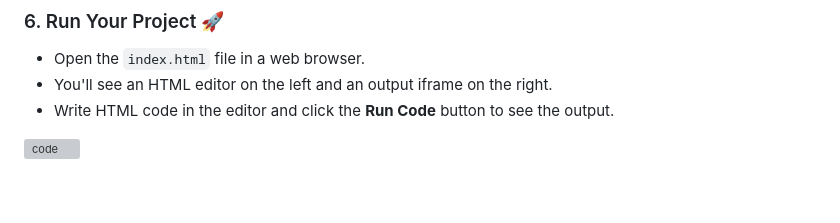
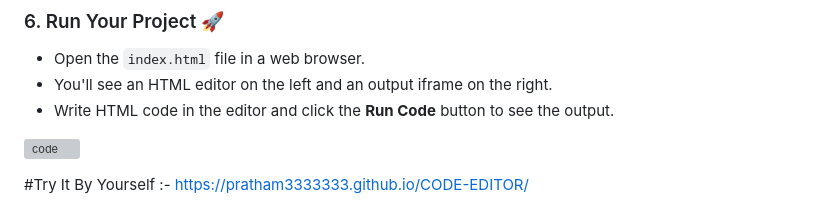
Before and after one commit to pratham3333333/CODE-EDITOR, a Markdown page: README.md, the part around the change. GitHub-like rendering; grey boxes are pictures that could not be loaded.

```diff
--- a/README.md
+++ b/README.md
@@ -141,3 +141,5 @@ require(['vs/editor/editor.main'], function () {
 
 
 ![code](https://github.com/user-attachments/assets/ff9b6f18-cb5d-4415-a786-616e2de0da05)
+
+#Try It By Yourself :- https://pratham3333333.github.io/CODE-EDITOR/
```
